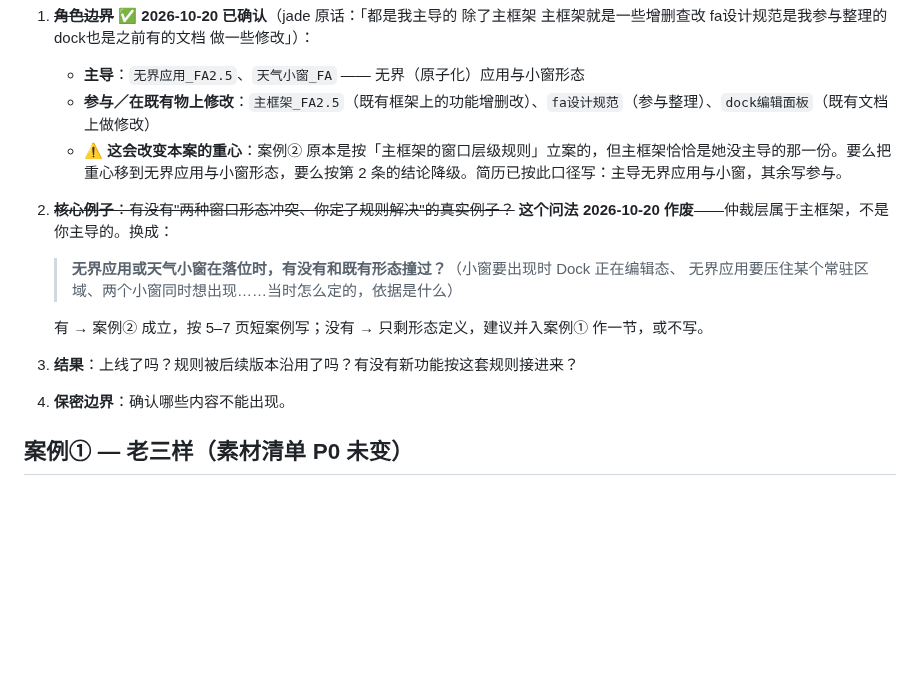
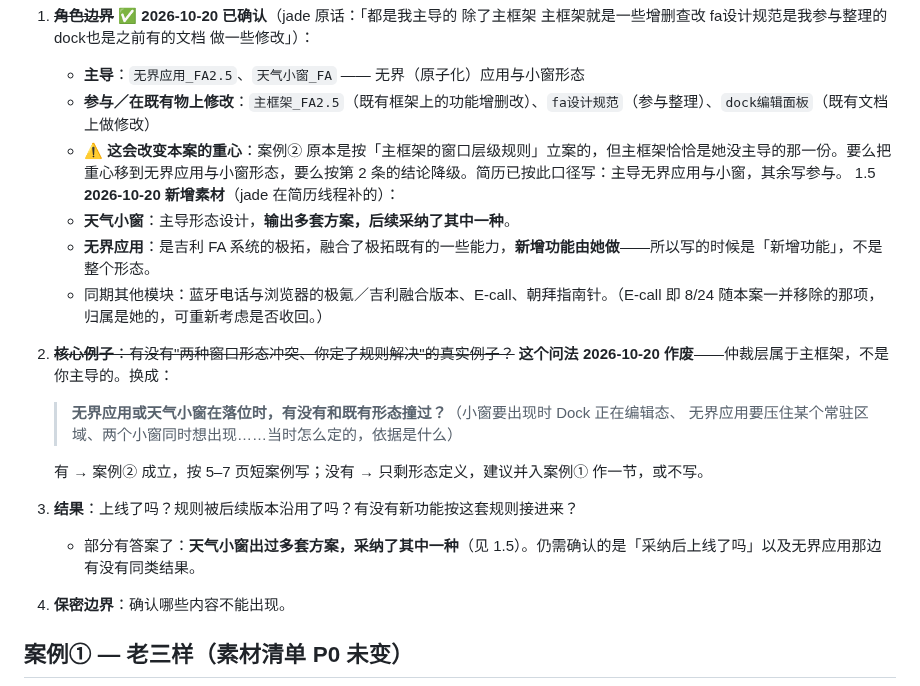
Before and after one commit to jadecoltrane/portfolio, a Markdown page: 只差你了.md, the part around the change. GitHub-like rendering; blank space fills up the shorter version.

Commit message:
只差你了.md 补上案例② 的新增素材（上一条提交漏掉的部分）
上一条提交（11f7294）的说明里写了要给 只差你了.md 补留档，实际只有
简历.md 进去了：我的脚本锚定的是案例② 原来的第 2 条文案，而那一条
已被另一条线程改写，匹配失败，但提交照常跑完。提交说明与实际改动
不符，在此补上，说明留痕。

本次补：案例② 第 1.5 条（天气小窗出多套方案并有一套被采纳、无界应用
是融合极拓后的新增功能由她做、E-call 等同期模块），并在第 3 条「结果」
下标出天气小窗已部分回答。

Co-Authored-By: Claude Opus 5 (1M context) <noreply@anthropic.com>
Claude-Session: https://claude.ai/code/session_0114BzygWNj3jGvxqRzWoUPa

```diff
--- a/只差你了.md
+++ b/只差你了.md
@@ -11,6 +11,11 @@
    - **主导**：`无界应用_FA2.5`、`天气小窗_FA` —— 无界（原子化）应用与小窗形态
    - **参与／在既有物上修改**：`主框架_FA2.5`（既有框架上的功能增删改）、`fa设计规范`（参与整理）、`dock编辑面板`（既有文档上做修改）
    - ⚠️ **这会改变本案的重心**：案例② 原本是按「主框架的窗口层级规则」立案的，但主框架恰恰是她没主导的那一份。要么把重心移到无界应用与小窗形态，要么按第 2 条的结论降级。简历已按此口径写：主导无界应用与小窗，其余写参与。
+1.5 **2026-10-20 新增素材**（jade 在简历线程补的）：
+   - **天气小窗**：主导形态设计，**输出多套方案，后续采纳了其中一种**。
+   - **无界应用**：是吉利 FA 系统的极拓，融合了极拓既有的一些能力，**新增功能由她做**——所以写的时候是「新增功能」，不是整个形态。
+   - 同期其他模块：蓝牙电话与浏览器的极氪／吉利融合版本、E-call、朝拜指南针。（E-call 即 8/24 随本案一并移除的那项，归属是她的，可重新考虑是否收回。）
+
 2. ~~**核心例子**：有没有"两种窗口形态冲突、你定了规则解决"的真实例子？~~
    **这个问法 2026-10-20 作废**——仲裁层属于主框架，不是你主导的。换成：
    > **无界应用或天气小窗在落位时，有没有和既有形态撞过？**（小窗要出现时 Dock 正在编辑态、
@@ -18,6 +23,7 @@
 
    有 → 案例② 成立，按 5–7 页短案例写；没有 → 只剩形态定义，建议并入案例① 作一节，或不写。
 3. **结果**：上线了吗？规则被后续版本沿用了吗？有没有新功能按这套规则接进来？
+   - 部分有答案了：**天气小窗出过多套方案，采纳了其中一种**（见 1.5）。仍需确认的是「采纳后上线了吗」以及无界应用那边有没有同类结果。
 4. **保密边界**：确认哪些内容不能出现。
 
 ## 案例① — 老三样（素材清单 P0 未变）
```
